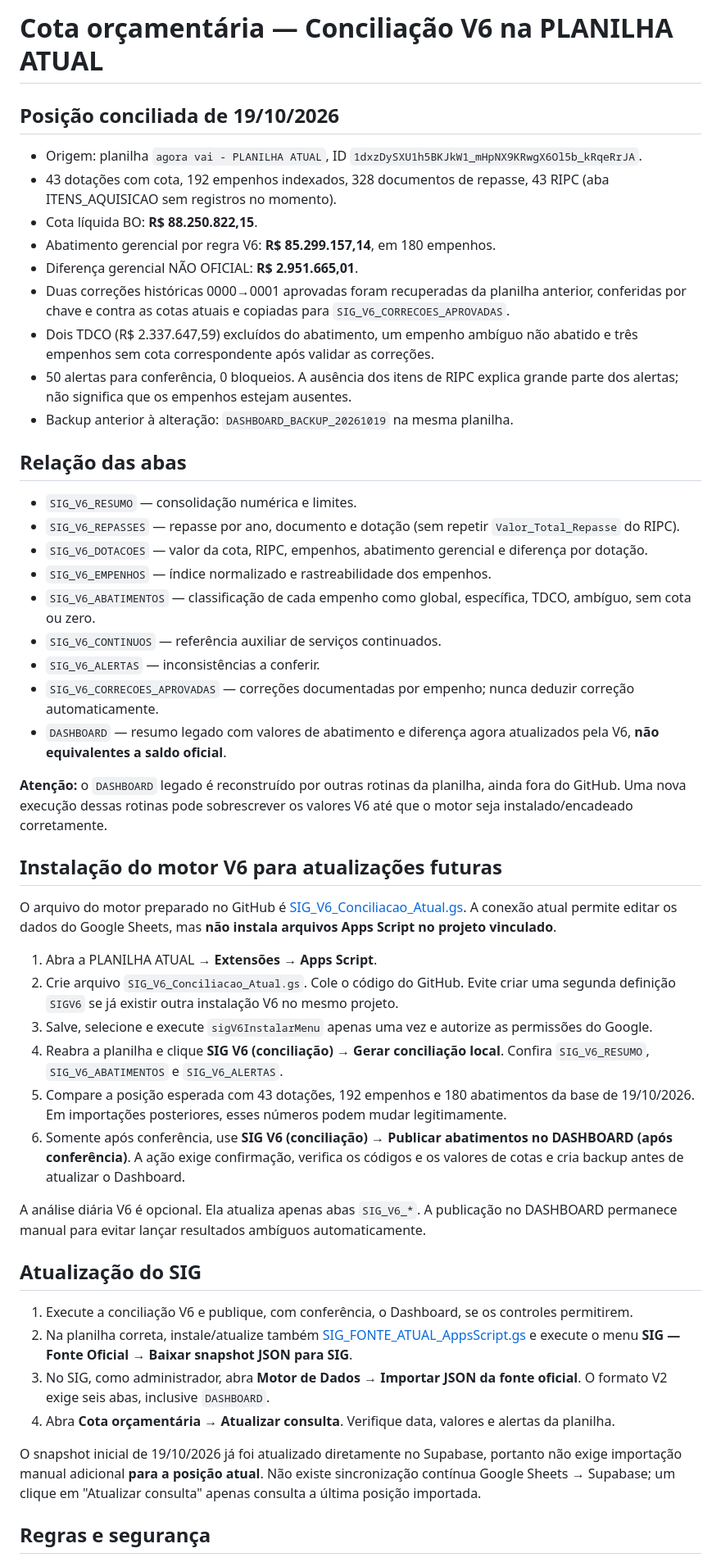
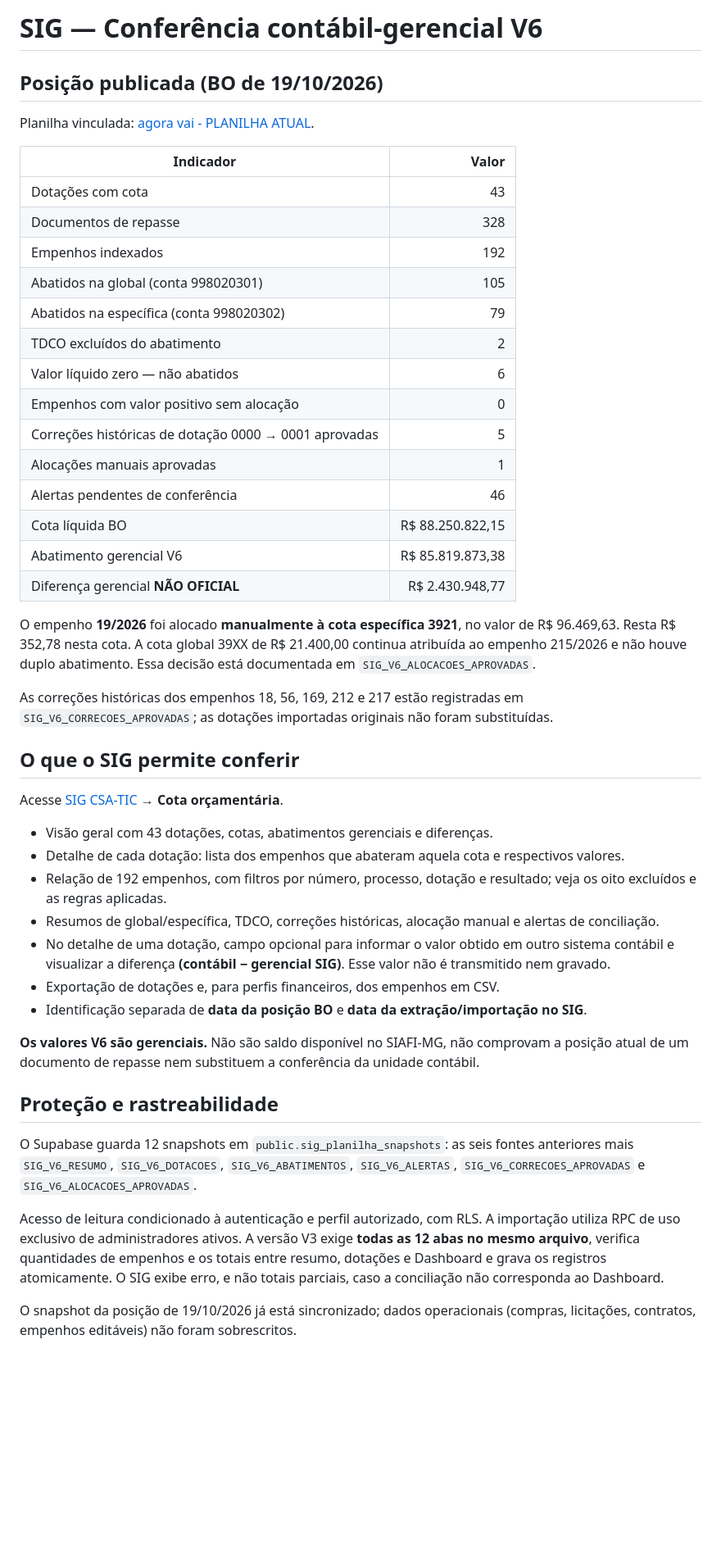
Before and after one commit to brunodev-creator/painel-tarefas-csatic, a Markdown page: gestao/GUIA_COTAS_PLANILHA_ATUAL.md, the part around one of its changes. Shown at 82% size. Rendered like a GitHub page; blank space fills up the shorter version.

Commit message:
SIG: guia atualizado de conferencia contabil com 184 empenhos e importacao V3

```diff
--- a/gestao/GUIA_COTAS_PLANILHA_ATUAL.md
+++ b/gestao/GUIA_COTAS_PLANILHA_ATUAL.md
@@ -1,52 +1,49 @@
-# Cota orçamentária — Conciliação V6 na PLANILHA ATUAL
+# SIG — Conferência contábil-gerencial V6
 
-## Posição conciliada de 19/10/2026
+## Posição publicada (BO de 19/10/2026)
 
-- Origem: planilha `agora vai - PLANILHA ATUAL`, ID `1dxzDySXU1h5BKJkW1_mHpNX9KRwgX6Ol5b_kRqeRrJA`.
-- 43 dotações com cota, 192 empenhos indexados, 328 documentos de repasse, 43 RIPC (aba ITENS_AQUISICAO sem registros no momento).
-- Cota líquida BO: **R$ 88.250.822,15**.
-- Abatimento gerencial por regra V6: **R$ 85.299.157,14**, em 180 empenhos.
-- Diferença gerencial NÃO OFICIAL: **R$ 2.951.665,01**.
-- Duas correções históricas 0000→0001 aprovadas foram recuperadas da planilha anterior, conferidas por chave e contra as cotas atuais e copiadas para `SIG_V6_CORRECOES_APROVADAS`.
-- Dois TDCO (R$ 2.337.647,59) excluídos do abatimento, um empenho ambíguo não abatido e três empenhos sem cota correspondente após validar as correções.
-- 50 alertas para conferência, 0 bloqueios. A ausência dos itens de RIPC explica grande parte dos alertas; não significa que os empenhos estejam ausentes.
-- Backup anterior à alteração: `DASHBOARD_BACKUP_20261019` na mesma planilha.
+Planilha vinculada: [agora vai - PLANILHA ATUAL](https://docs.google.com/spreadsheets/d/1dxzDySXU1h5BKJkW1_mHpNX9KRwgX6Ol5b_kRqeRrJA/edit).
 
-## Relação das abas
+| Indicador | Valor |
+| --- | ---: |
+| Dotações com cota | 43 |
+| Documentos de repasse | 328 |
+| Empenhos indexados | 192 |
+| Abatidos na global (conta 998020301) | 105 |
+| Abatidos na específica (conta 998020302) | 79 |
+| TDCO excluídos do abatimento | 2 |
+| Valor líquido zero — não abatidos | 6 |
+| Empenhos com valor positivo sem alocação | 0 |
+| Correções históricas de dotação 0000 → 0001 aprovadas | 5 |
+| Alocações manuais aprovadas | 1 |
+| Alertas pendentes de conferência | 46 |
+| Cota líquida BO | R$ 88.250.822,15 |
+| Abatimento gerencial V6 | R$ 85.819.873,38 |
+| Diferença gerencial **NÃO OFICIAL** | R$ 2.430.948,77 |
 
-- `SIG_V6_RESUMO` — consolidação numérica e limites.
-- `SIG_V6_REPASSES` — repasse por ano, documento e dotação (sem repetir `Valor_Total_Repasse` do RIPC).
-- `SIG_V6_DOTACOES` — valor da cota, RIPC, empenhos, abatimento gerencial e diferença por dotação.
-- `SIG_V6_EMPENHOS` — índice normalizado e rastreabilidade dos empenhos.
-- `SIG_V6_ABATIMENTOS` — classificação de cada empenho como global, específica, TDCO, ambíguo, sem cota ou zero.
-- `SIG_V6_CONTINUOS` — referência auxiliar de serviços continuados.
-- `SIG_V6_ALERTAS` — inconsistências a conferir.
-- `SIG_V6_CORRECOES_APROVADAS` — correções documentadas por empenho; nunca deduzir correção automaticamente.
-- `DASHBOARD` — resumo legado com valores de abatimento e diferença agora atualizados pela V6, **não equivalentes a saldo oficial**.
+O empenho **19/2026** foi alocado **manualmente à cota específica 3921**, no valor de R$ 96.469,63. Resta R$ 352,78 nesta cota. A cota global 39XX de R$ 21.400,00 continua atribuída ao empenho 215/2026 e não houve duplo abatimento. Essa decisão está documentada em `SIG_V6_ALOCACOES_APROVADAS`.
 
-**Atenção:** o `DASHBOARD` legado é reconstruído por outras rotinas da planilha, ainda fora do GitHub. Uma nova execução dessas rotinas pode sobrescrever os valores V6 até que o motor seja instalado/encadeado corretamente.
+As correções históricas dos empenhos 18, 56, 169, 212 e 217 estão registradas em `SIG_V6_CORRECOES_APROVADAS`; as dotações importadas originais não foram substituídas.
 
-## Instalação do motor V6 para atualizações futuras
+## O que o SIG permite conferir
 
-O arquivo do motor preparado no GitHub é [SIG_V6_Conciliacao_Atual.gs](./integracao/SIG_V6_Conciliacao_Atual.gs). A conexão atual permite editar os dados do Google Sheets, mas **não instala arquivos Apps Script no projeto vinculado**.
+Acesse [SIG CSA-TIC](https://brunodev-creator.github.io/painel-tarefas-csatic/gestao/) → **Cota orçamentária**.
 
-1. Abra a PLANILHA ATUAL → **Extensões → Apps Script**.
-2. Crie arquivo `SIG_V6_Conciliacao_Atual.gs`. Cole o código do GitHub. Evite criar uma segunda definição `SIGV6` se já existir outra instalação V6 no mesmo projeto.
-3. Salve, selecione e execute `sigV6InstalarMenu` apenas uma vez e autorize as permissões do Google.
-4. Reabra a planilha e clique **SIG V6 (conciliação) → Gerar conciliação local**. Confira `SIG_V6_RESUMO`, `SIG_V6_ABATIMENTOS` e `SIG_V6_ALERTAS`.
-5. Compare a posição esperada com 43 dotações, 192 empenhos e 180 abatimentos da base de 19/10/2026. Em importações posteriores, esses números podem mudar legitimamente.
-6. Somente após conferência, use **SIG V6 (conciliação) → Publicar abatimentos no DASHBOARD (após conferência)**. A ação exige confirmação, verifica os códigos e os valores de cotas e cria backup antes de atualizar o Dashboard.
+- Visão geral com 43 dotações, cotas, abatimentos gerenciais e diferenças.
+- Detalhe de cada dotação: lista dos empenhos que abateram aquela cota e respectivos valores.
+- Relação de 192 empenhos, com filtros por número, processo, dotação e resultado; veja os oito excluídos e as regras aplicadas.
+- Resumos de global/específica, TDCO, correções históricas, alocação manual e alertas de conciliação.
+- No detalhe de uma dotação, campo opcional para informar o valor obtido em outro sistema contábil e visualizar a diferença **(contábil − gerencial SIG)**. Esse valor não é transmitido nem gravado.
+- Exportação de dotações e, para perfis financeiros, dos empenhos em CSV.
+- Identificação separada de **data da posição BO** e **data da extração/importação no SIG**.
 
-A análise diária V6 é opcional. Ela atualiza apenas abas `SIG_V6_*`. A publicação no DASHBOARD permanece manual para evitar lançar resultados ambíguos automaticamente.
+**Os valores V6 são gerenciais.** Não são saldo disponível no SIAFI-MG, não comprovam a posição atual de um documento de repasse nem substituem a conferência da unidade contábil.
 
-## Atualização do SIG
+## Proteção e rastreabilidade
 
-1. Execute a conciliação V6 e publique, com conferência, o Dashboard, se os controles permitirem.
-2. Na planilha correta, instale/atualize também [SIG_FONTE_ATUAL_AppsScript.gs](./integracao/SIG_FONTE_ATUAL_AppsScript.gs) e execute o menu **SIG — Fonte Oficial → Baixar snapshot JSON para SIG**.
-3. No SIG, como administrador, abra **Motor de Dados → Importar JSON da fonte oficial**. O formato V2 exige seis abas, inclusive `DASHBOARD`.
-4. Abra **Cota orçamentária → Atualizar consulta**. Verifique data, valores e alertas da planilha.
+O Supabase guarda 12 snapshots em `public.sig_planilha_snapshots`: as seis fontes anteriores mais `SIG_V6_RESUMO`, `SIG_V6_DOTACOES`, `SIG_V6_ABATIMENTOS`, `SIG_V6_ALERTAS`, `SIG_V6_CORRECOES_APROVADAS` e `SIG_V6_ALOCACOES_APROVADAS`.
 
-O snapshot inicial de 19/10/2026 já foi atualizado diretamente no Supabase, portanto não exige importação manual adicional **para a posição atual**. Não existe sincronização contínua Google Sheets → Supabase; um clique em "Atualizar consulta" apenas consulta a última posição importada.
+Acesso de leitura condicionado à autenticação e perfil autorizado, com RLS. A importação utiliza RPC de uso exclusivo de administradores ativos. A versão V3 exige **todas as 12 abas no mesmo arquivo**, verifica quantidades de empenhos e os totais entre resumo, dotações e Dashboard e grava os registros atomicamente. O SIG exibe erro, e não totais parciais, caso a conciliação não corresponda ao Dashboard.
 
-## Regras e segurança
+O snapshot da posição de 19/10/2026 já está sincronizado; dados operacionais (compras, licitações, contratos, empenhos editáveis) não foram sobrescritos.
 
```
Also changed, not shown: other parts of gestao/GUIA_COTAS_PLANILHA_ATUAL.md (+16 -8 lines).
